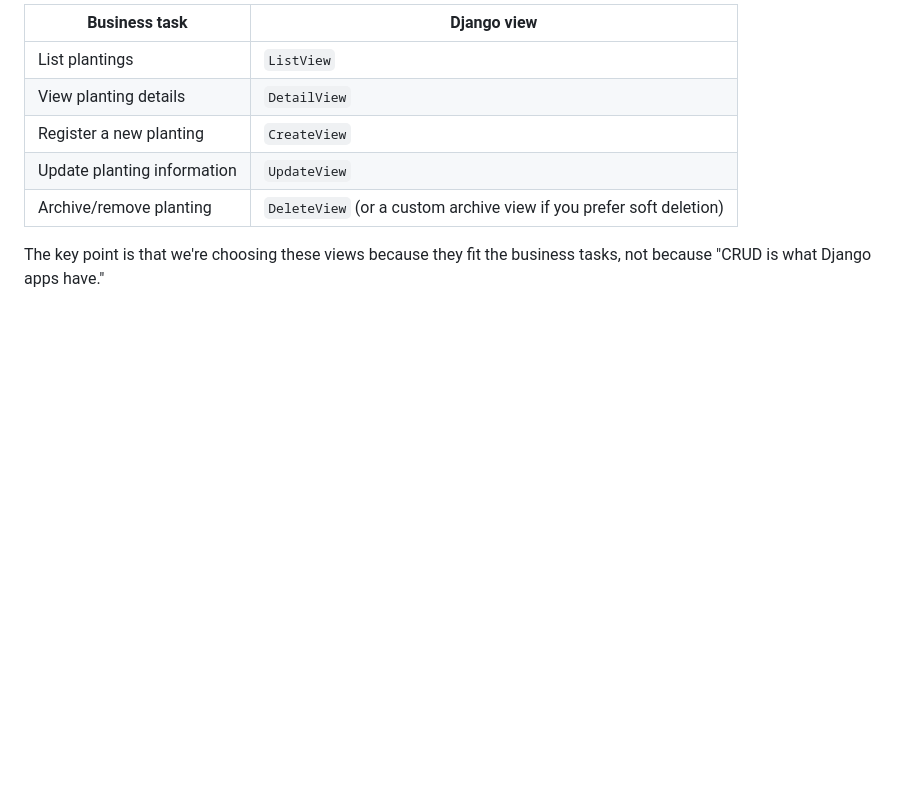
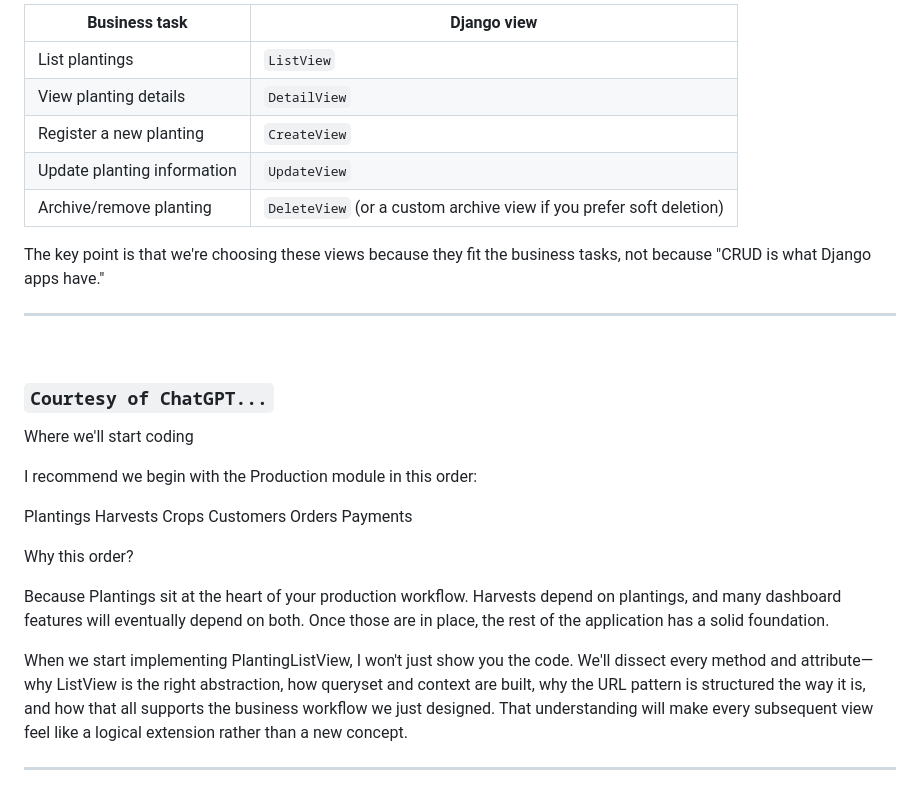
Before and after one commit to ProsperLePythoner/farm_system, a Markdown page: docs/view_architecture.md, the part around the change. Drawn GitHub-style; blank space fills up the shorter version.

```diff
--- a/docs/view_architecture.md
+++ b/docs/view_architecture.md
@@ -245,3 +245,35 @@ Those map naturally to Django's generic class-based views:
 
 The key point is that we're choosing these views because they fit
 the business tasks, not because "CRUD is what Django apps have."
+
+---
+<br>
+
+### `Courtesy of ChatGPT...`
+Where we'll start coding
+
+I recommend we begin with the Production module in this order:
+
+Plantings
+Harvests
+Crops
+Customers
+Orders
+Payments
+
+Why this order?
+
+Because Plantings sit at the heart of your production workflow.
+Harvests depend on plantings, and many dashboard features will
+eventually depend on both. Once those are in place, the rest of the
+application has a solid foundation.
+
+When we start implementing PlantingListView,
+I won't just show you the code. We'll dissect every method and
+attribute—why ListView is the right abstraction, how queryset and
+context are built, why the URL pattern is structured the way it is,
+and how that all supports the business workflow we just designed.
+That understanding will make every subsequent view feel like a logical
+extension rather than a new concept.
+
+---
```
